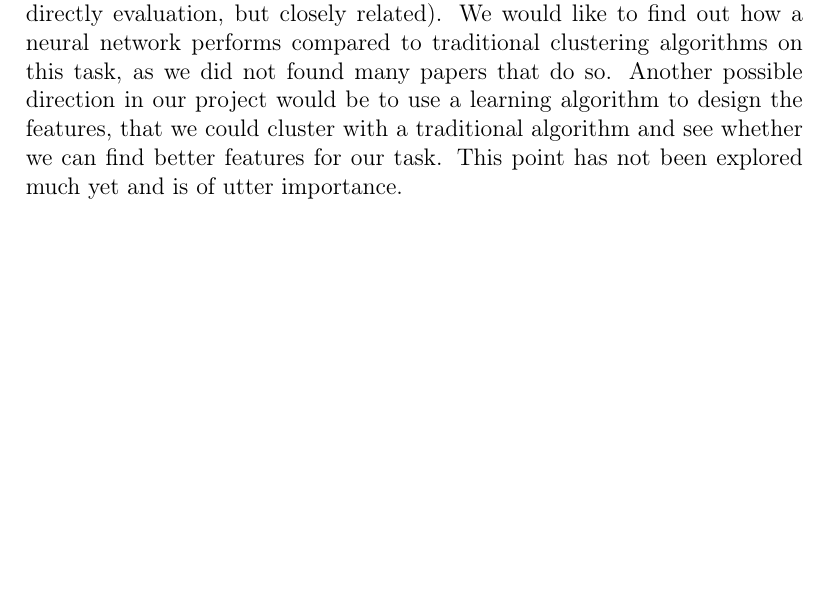
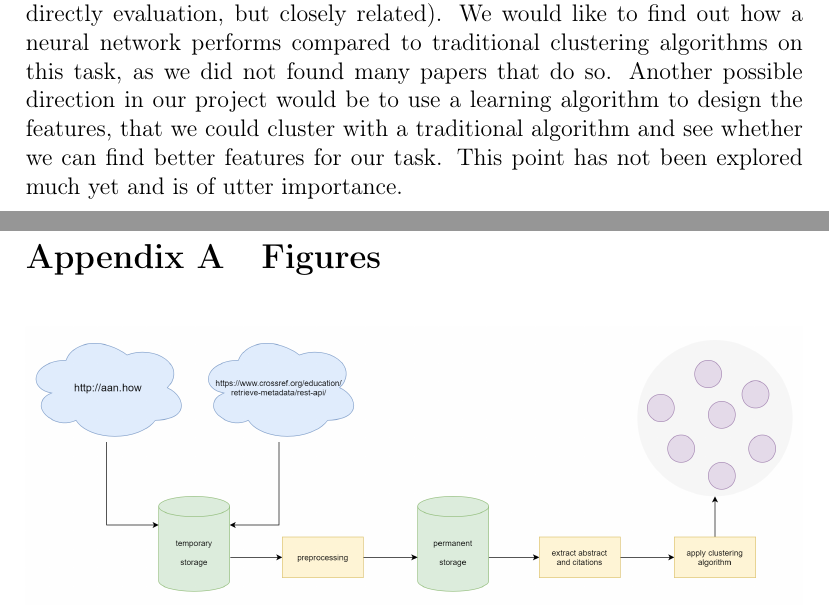
Before and after one commit to DonatJR/ita_ws20, a LaTeX document (project_proposal/project-proposal.tex, which reads project_proposal/appendices.tex): part of page 8 of 9 before the commit and two parts of pages 8 and 9 of 10 after it, the two joined at a grey line, cut so that both start at the same text, the shorter picture padded with empty space. Compiled offline with pdfLaTeX.

Commit message:
move figure into appendix to save some space

```diff
--- /dev/null
+++ b/project_proposal/appendices.tex
@@ -0,0 +1,10 @@
+
+\begin{appendices}
+    \section{Figures}
+    \begin{figure}[ht]
+        \centering
+        \includegraphics[width=\textwidth,keepaspectratio]{figures/pipeline}
+        \caption[]{Coarse overview over the intended pipeline.}
+        \label{fig:pipeline}
+    \end{figure}
+  \end{appendices}
--- a/project_proposal/project-proposal.tex
+++ b/project_proposal/project-proposal.tex
@@ -31,6 +31,8 @@
 
 % Fuer anderthalbzeiligen Textsatz
 \usepackage{setspace}
+
+\usepackage[title]{appendix}
 
 % hyperrefs in the documents
 \PassOptionsToPackage{hyphens}{url}\usepackage[bookmarks=true,colorlinks,pdfpagelabels,pdfstartview = FitH,bookmarksopen = true,bookmarksnumbered = true,linkcolor = black,plainpages = false,hypertexnames = false,citecolor = black,urlcolor=black]{hyperref}
```
Also changed, not shown: project_proposal/pipeline.tex (+0 -7 lines), project_proposal/project-proposal.tex (2 more changed lines).
